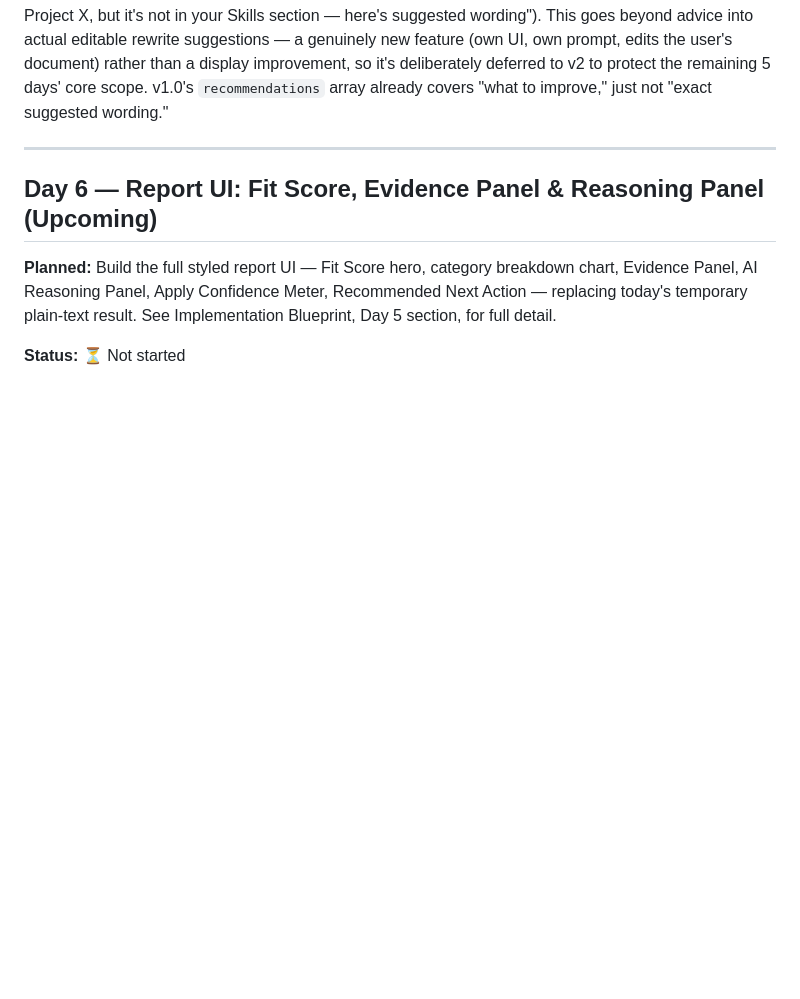
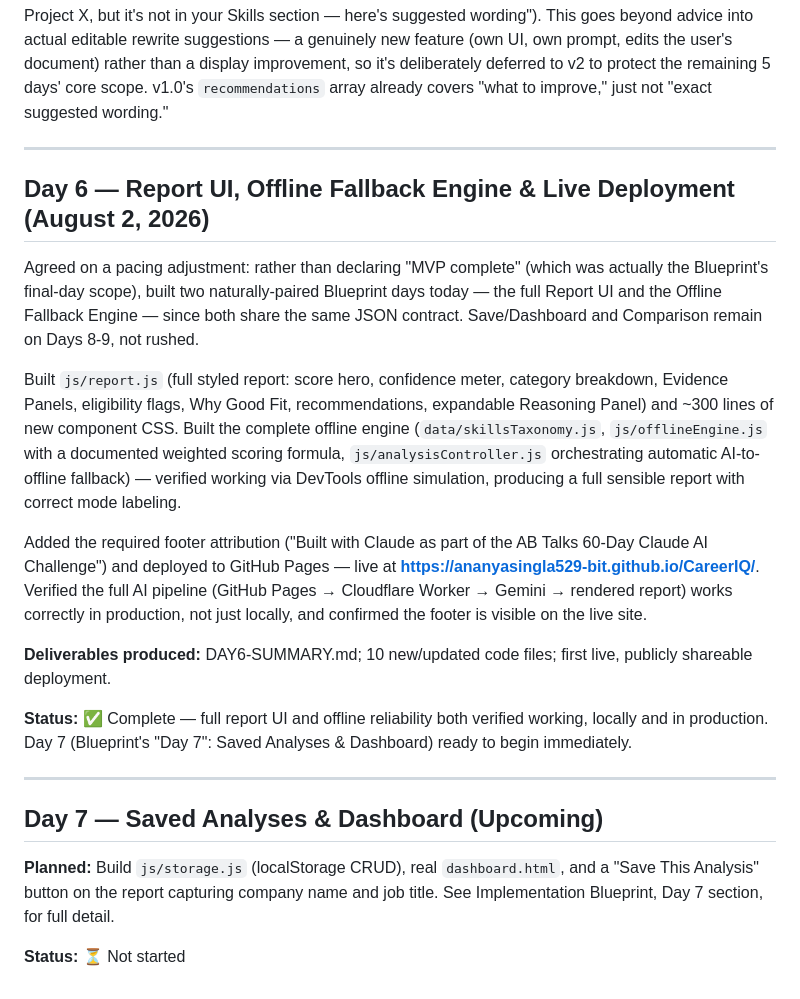
Before and after one commit to ananyasingla529-bit/CareerIQ, a Markdown page: PROGRESS.md, the part around the change. Drawn GitHub-style; blank space fills up the shorter version.

Commit message:
Day 6: update progress log and add Day 6 summary

```diff
--- a/PROGRESS.md
+++ b/PROGRESS.md
@@ -78,7 +78,20 @@ Created a free Google AI Studio account and Gemini API key (practiced good secur
 
 ---
 
-## Day 6 — Report UI: Fit Score, Evidence Panel & Reasoning Panel (Upcoming)
-**Planned:** Build the full styled report UI — Fit Score hero, category breakdown chart, Evidence Panel, AI Reasoning Panel, Apply Confidence Meter, Recommended Next Action — replacing today's temporary plain-text result. See Implementation Blueprint, Day 5 section, for full detail.
+## Day 6 — Report UI, Offline Fallback Engine & Live Deployment (August 2, 2026)
+Agreed on a pacing adjustment: rather than declaring "MVP complete" (which was actually the Blueprint's final-day scope), built two naturally-paired Blueprint days today — the full Report UI and the Offline Fallback Engine — since both share the same JSON contract. Save/Dashboard and Comparison remain on Days 8-9, not rushed.
+
+Built `js/report.js` (full styled report: score hero, confidence meter, category breakdown, Evidence Panels, eligibility flags, Why Good Fit, recommendations, expandable Reasoning Panel) and ~300 lines of new component CSS. Built the complete offline engine (`data/skillsTaxonomy.js`, `js/offlineEngine.js` with a documented weighted scoring formula, `js/analysisController.js` orchestrating automatic AI-to-offline fallback) — verified working via DevTools offline simulation, producing a full sensible report with correct mode labeling.
+
+Added the required footer attribution ("Built with Claude as part of the AB Talks 60-Day Claude AI Challenge") and deployed to GitHub Pages — live at **https://ananyasingla529-bit.github.io/CareerIQ/**. Verified the full AI pipeline (GitHub Pages → Cloudflare Worker → Gemini → rendered report) works correctly in production, not just locally, and confirmed the footer is visible on the live site.
+
+**Deliverables produced:** DAY6-SUMMARY.md; 10 new/updated code files; first live, publicly shareable deployment.
+
+**Status:** ✅ Complete — full report UI and offline reliability both verified working, locally and in production. Day 7 (Blueprint's "Day 7": Saved Analyses & Dashboard) ready to begin immediately.
+
+---
+
+## Day 7 — Saved Analyses & Dashboard (Upcoming)
+**Planned:** Build `js/storage.js` (localStorage CRUD), real `dashboard.html`, and a "Save This Analysis" button on the report capturing company name and job title. See Implementation Blueprint, Day 7 section, for full detail.
 
 **Status:** ⏳ Not started
```
Also changed, not shown: docs/DAY6-SUMMARY.md (added, +53 -0 lines).
